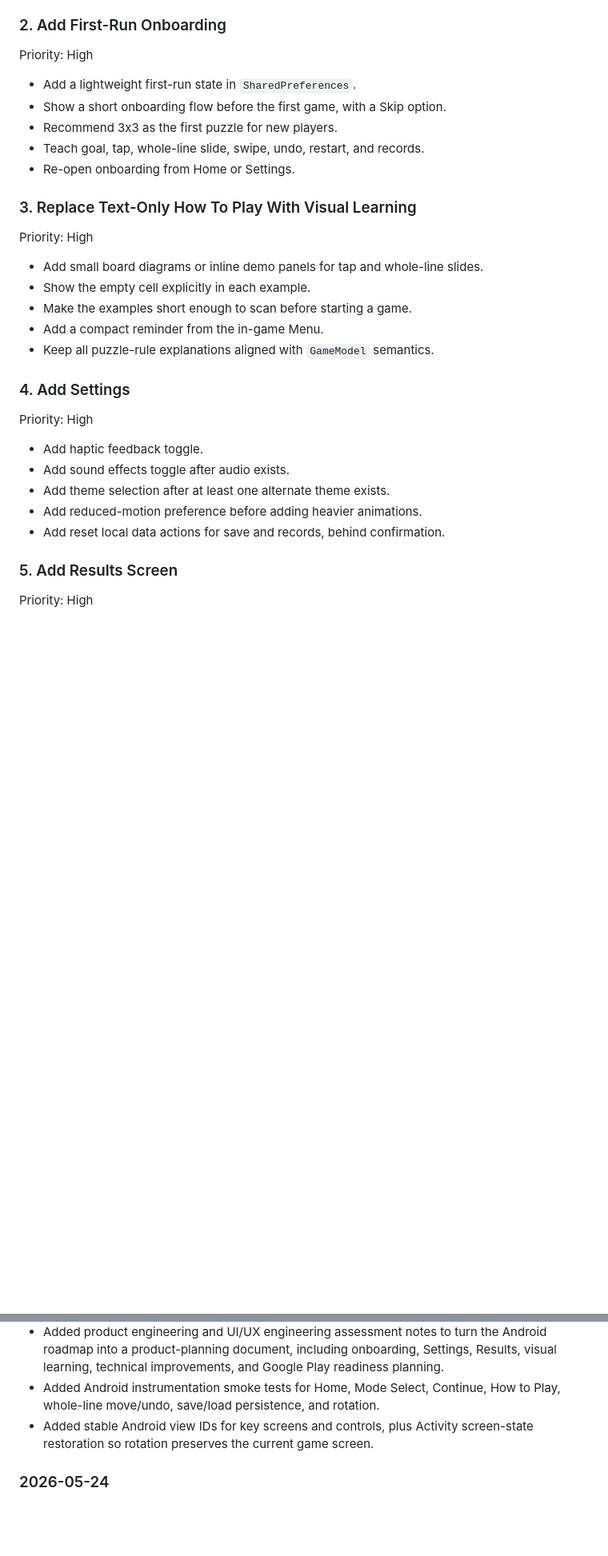
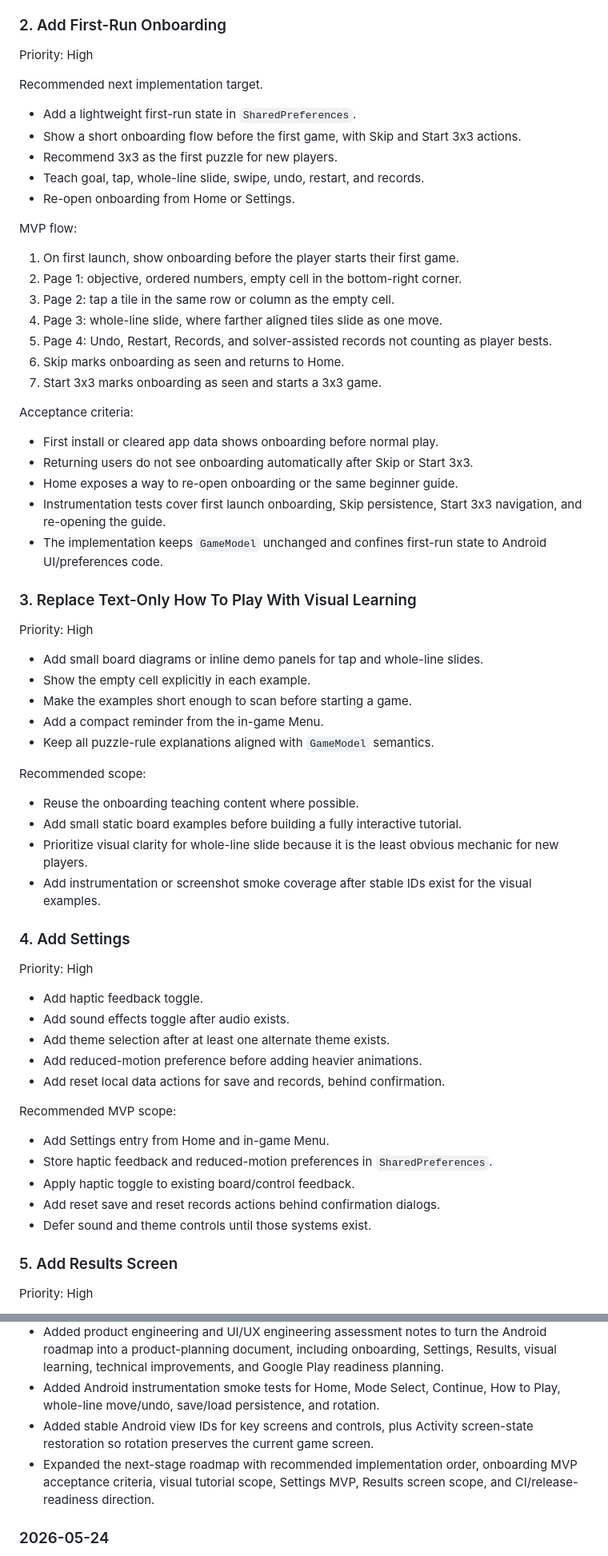
Before and after one commit to YI-TING-EE13/SlideDo, a Markdown page: DEVELOPMENT.md, 2 parts joined by grey strips. Shown at 80% size. Rendered like a GitHub page; blank space fills up the shorter version.

Commit message:
Expand next-stage product roadmap

```diff
--- a/DEVELOPMENT.md
+++ b/DEVELOPMENT.md
@@ -314,11 +337,35 @@ Implementation notes:
 
 Priority: High
 
+Recommended next implementation target.
+
 - Add a lightweight first-run state in `SharedPreferences`.
-- Show a short onboarding flow before the first game, with a Skip option.
+- Show a short onboarding flow before the first game, with Skip and Start 3x3
+  actions.
 - Recommend 3x3 as the first puzzle for new players.
 - Teach goal, tap, whole-line slide, swipe, undo, restart, and records.
 - Re-open onboarding from Home or Settings.
+
+MVP flow:
+
+1. On first launch, show onboarding before the player starts their first game.
+2. Page 1: objective, ordered numbers, empty cell in the bottom-right corner.
+3. Page 2: tap a tile in the same row or column as the empty cell.
+4. Page 3: whole-line slide, where farther aligned tiles slide as one move.
+5. Page 4: Undo, Restart, Records, and solver-assisted records not counting as
+   player bests.
+6. Skip marks onboarding as seen and returns to Home.
+7. Start 3x3 marks onboarding as seen and starts a 3x3 game.
+
+Acceptance criteria:
+
+- First install or cleared app data shows onboarding before normal play.
+- Returning users do not see onboarding automatically after Skip or Start 3x3.
+- Home exposes a way to re-open onboarding or the same beginner guide.
+- Instrumentation tests cover first launch onboarding, Skip persistence, Start
+  3x3 navigation, and re-opening the guide.
+- The implementation keeps `GameModel` unchanged and confines first-run state to
+  Android UI/preferences code.
 
 ### 3. Replace Text-Only How To Play With Visual Learning
 
@@ -330,6 +377,15 @@ Priority: High
 - Add a compact reminder from the in-game Menu.
 - Keep all puzzle-rule explanations aligned with `GameModel` semantics.
 
+Recommended scope:
+
+- Reuse the onboarding teaching content where possible.
+- Add small static board examples before building a fully interactive tutorial.
+- Prioritize visual clarity for whole-line slide because it is the least obvious
+  mechanic for new players.
+- Add instrumentation or screenshot smoke coverage after stable IDs exist for
+  the visual examples.
+
 ### 4. Add Settings
 
 Priority: High
@@ -340,6 +396,14 @@ Priority: High
 - Add reduced-motion preference before adding heavier animations.
 - Add reset local data actions for save and records, behind confirmation.
 
+Recommended MVP scope:
+
+- Add Settings entry from Home and in-game Menu.
+- Store haptic feedback and reduced-motion preferences in `SharedPreferences`.
+- Apply haptic toggle to existing board/control feedback.
+- Add reset save and reset records actions behind confirmation dialogs.
+- Defer sound and theme controls until those systems exist.
+
 ### 5. Add Results Screen
 
 Priority: High
@@ -454,6 +538,9 @@ Priority: Low to Medium
   How to Play, whole-line move/undo, save/load persistence, and rotation.
 - Added stable Android view IDs for key screens and controls, plus Activity
   screen-state restoration so rotation preserves the current game screen.
+- Expanded the next-stage roadmap with recommended implementation order,
+  onboarding MVP acceptance criteria, visual tutorial scope, Settings MVP,
+  Results screen scope, and CI/release-readiness direction.
 
 ### 2026-05-24
 
```
Also changed, not shown: other parts of DEVELOPMENT.md (+43 -0 lines).
